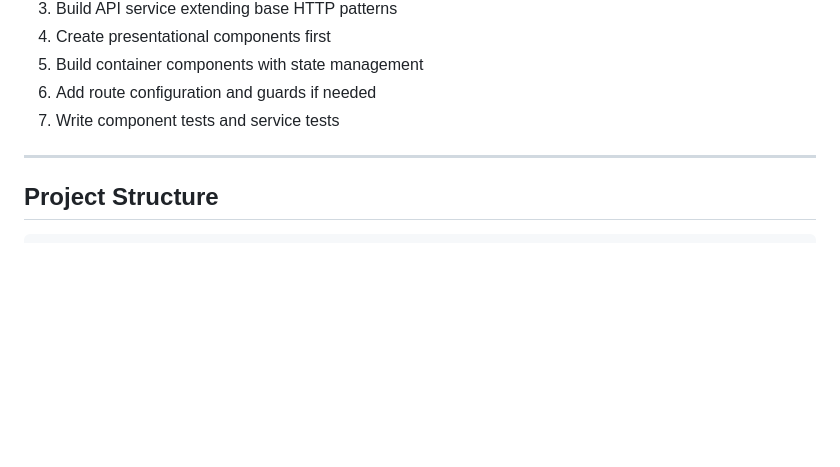
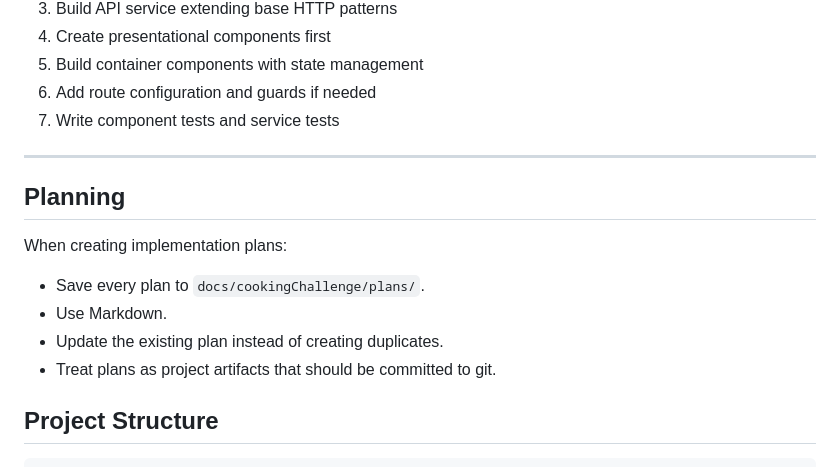
Before and after one commit to hahah11/cookingChallenge, a Markdown page: CLAUDE.md, the part around the change. GitHub-like rendering; blank space fills up the shorter version.

Commit message:
Add more claude instructions

````diff
--- a/CLAUDE.md
+++ b/CLAUDE.md
@@ -83,6 +83,15 @@ All development guidelines are organized in the `docs/` folder by technology:
 
 ---
 
+## Planning
+
+When creating implementation plans:
+
+- Save every plan to `docs/cookingChallenge/plans/`.
+- Use Markdown.
+- Update the existing plan instead of creating duplicates.
+- Treat plans as project artifacts that should be committed to git.
+
 ## Project Structure
 
 ```
````
Also changed, not shown: docs/cookingChallenge/first-plan.md (added, +135 -0 lines).
